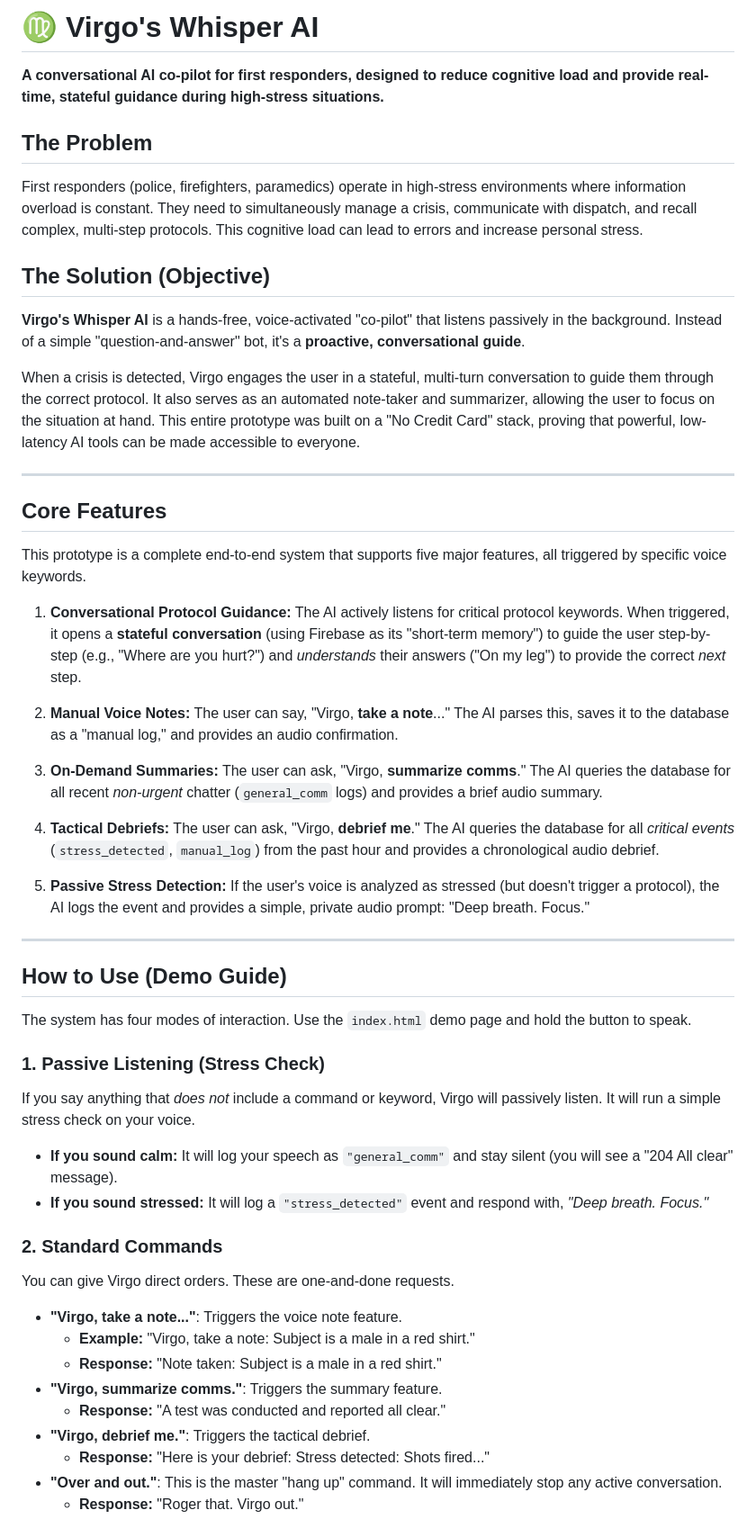
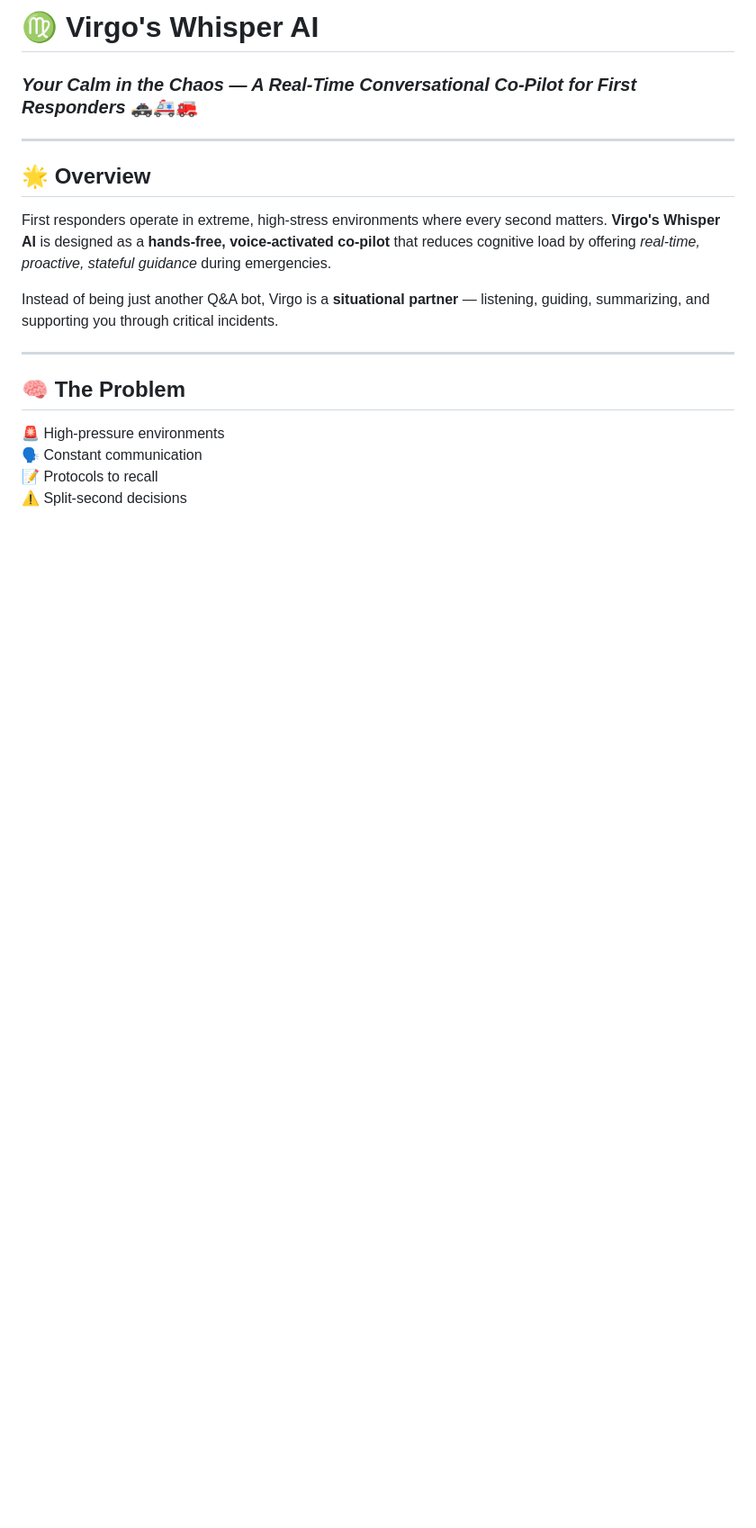
Before and after one commit to Valhallanxxx/Virgo-s-Whisper-AI, a Markdown page: README.md, the part around one of its changes. Shown at 90% size. Drawn GitHub-style; blank space fills up the shorter version.

```diff
--- a/README.md
+++ b/README.md
@@ -1,59 +1,20 @@
-
-# ♍ Virgo's Whisper AI
-
-**A conversational AI co-pilot for first responders, designed to reduce cognitive load and provide real-time, stateful guidance during high-stress situations.**
-
-
-
-## The Problem
-
-First responders (police, firefighters, paramedics) operate in high-stress environments where information overload is constant. They need to simultaneously manage a crisis, communicate with dispatch, and recall complex, multi-step protocols. This cognitive load can lead to errors and increase personal stress.
-
-## The Solution (Objective)
-
-**Virgo's Whisper AI** is a hands-free, voice-activated "co-pilot" that listens passively in the background. Instead of a simple "question-and-answer" bot, it's a **proactive, conversational guide**.
-
-When a crisis is detected, Virgo engages the user in a stateful, multi-turn conversation to guide them through the correct protocol. It also serves as an automated note-taker and summarizer, allowing the user to focus on the situation at hand. This entire prototype was built on a "No Credit Card" stack, proving that powerful, low-latency AI tools can be made accessible to everyone.
+# ♍️ **Virgo's Whisper AI**
+### _Your Calm in the Chaos — A Real-Time Conversational Co-Pilot for First Responders_ 🚓🚑🚒
 
 ---
 
-## Core Features
+## 🌟 **Overview**
 
-This prototype is a complete end-to-end system that supports five major features, all triggered by specific voice keywords.
+First responders operate in extreme, high-stress environments where every second matters. **Virgo's Whisper AI** is designed as a **hands-free, voice-activated co-pilot** that reduces cognitive load by offering *real-time, proactive, stateful guidance* during emergencies.
 
-1.  **Conversational Protocol Guidance:** The AI actively listens for critical protocol keywords. When triggered, it opens a **stateful conversation** (using Firebase as its "short-term memory") to guide the user step-by-step (e.g., "Where are you hurt?") and *understands* their answers ("On my leg") to provide the correct *next* step.
-
-2.  **Manual Voice Notes:** The user can say, "Virgo, **take a note**..." The AI parses this, saves it to the database as a "manual log," and provides an audio confirmation.
-
-3.  **On-Demand Summaries:** The user can ask, "Virgo, **summarize comms**." The AI queries the database for all recent *non-urgent* chatter (`general_comm` logs) and provides a brief audio summary.
-
-4.  **Tactical Debriefs:** The user can ask, "Virgo, **debrief me**." The AI queries the database for all *critical events* (`stress_detected`, `manual_log`) from the past hour and provides a chronological audio debrief.
-
-5.  **Passive Stress Detection:** If the user's voice is analyzed as stressed (but doesn't trigger a protocol), the AI logs the event and provides a simple, private audio prompt: "Deep breath. Focus."
+Instead of being just another Q&A bot, Virgo is a **situational partner** — listening, guiding, summarizing, and supporting you through critical incidents.
 
 ---
 
-## How to Use (Demo Guide)
+## 🧠 **The Problem**
 
-The system has four modes of interaction. Use the `index.html` demo page and hold the button to speak.
+🚨 High-pressure environments
+🗣️ Constant communication
+📝 Protocols to recall
+⚠️ Split-second decisions
 
-### 1. Passive Listening (Stress Check)
-If you say anything that *does not* include a command or keyword, Virgo will passively listen. It will run a simple stress check on your voice.
-* **If you sound calm:** It will log your speech as `"general_comm"` and stay silent (you will see a "204 All clear" message).
-* **If you sound stressed:** It will log a `"stress_detected"` event and respond with, *"Deep breath. Focus."*
-
-### 2. Standard Commands
-You can give Virgo direct orders. These are one-and-done requests.
-
-
-
-* **"Virgo, take a note..."**: Triggers the voice note feature.
-    * **Example:** "Virgo, take a note: Subject is a male in a red shirt."
-    * **Response:** "Note taken: Subject is a male in a red shirt."
-* **"Virgo, summarize comms."**: Triggers the summary feature.
-    * **Response:** "A test was conducted and reported all clear."
-* **"Virgo, debrief me."**: Triggers the tactical debrief.
-    * **Response:** "Here is your debrief: Stress detected: Shots fired..."
-* **"Over and out."**: This is the master "hang up" command. It will immediately stop any active conversation.
-    * **Response:** "Roger that. Virgo out."
-
```
Also changed, not shown: other parts of README.md (+150 -69 lines).
